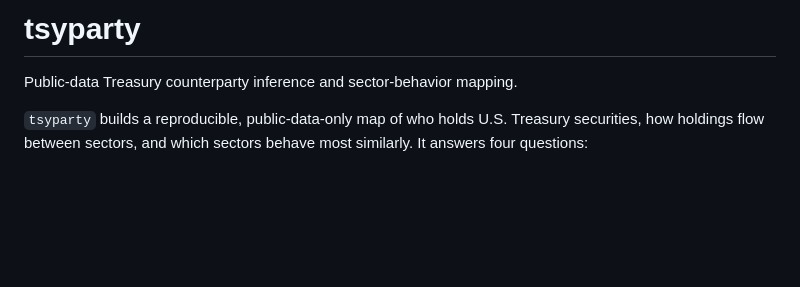
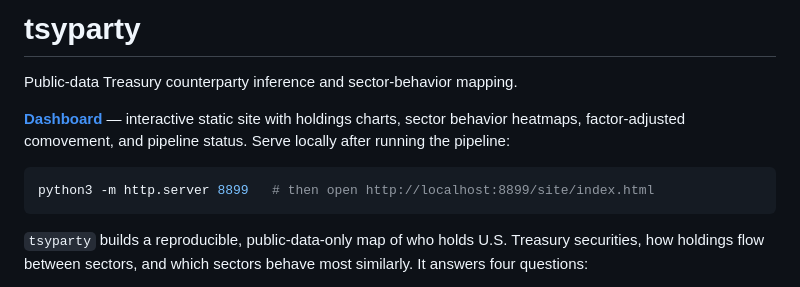
Before and after one commit to smkwray/tsyparty, a Markdown page: README.md, the part around the change. Drawn GitHub-style; blank space fills up the shorter version.

Commit message:
Add dashboard link to README and GitHub repo description

````diff
--- a/README.md
+++ b/README.md
@@ -1,6 +1,12 @@
 # tsyparty
 
 Public-data Treasury counterparty inference and sector-behavior mapping.
+
+**[Dashboard](site/index.html)** — interactive static site with holdings charts, sector behavior heatmaps, factor-adjusted comovement, and pipeline status. Serve locally after running the pipeline:
+
+```bash
+python3 -m http.server 8899   # then open http://localhost:8899/site/index.html
+```
 
 `tsyparty` builds a reproducible, public-data-only map of who holds U.S. Treasury securities, how holdings flow between sectors, and which sectors behave most similarly. It answers four questions:
 
````
